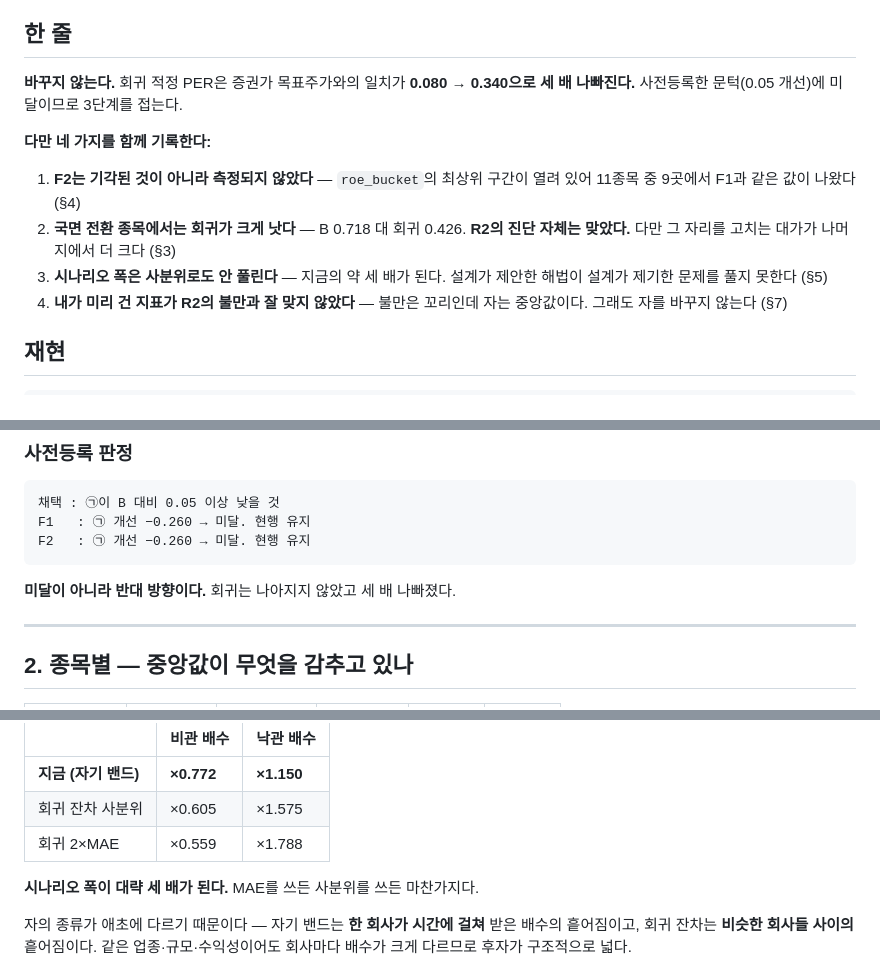
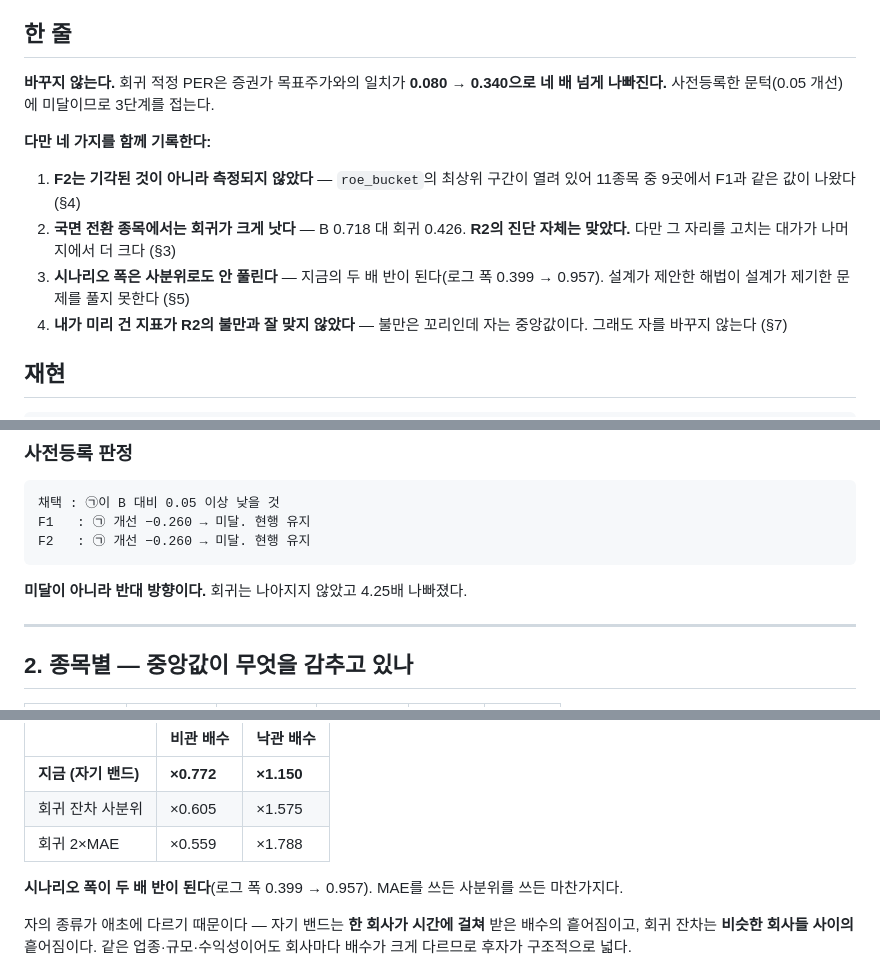
Before and after one commit to june690602-blip/valuation-dashboard, a Markdown page: docs/review/2026-08-10-forward-multiple-측정.md, 3 parts joined by grey strips. GitHub-like rendering.

Commit message:
docs: 배수를 잘못 적은 곳 다섯 곳을 고친다
0.080 -> 0.340은 세 배가 아니라 4.25배다. 시나리오 폭도 세 배가 아니라
두 배 반이다(로그 폭 0.399 -> 0.957). 결론은 안 바뀌지만 숫자가 틀리면
다음 사람이 인용할 때 함께 틀린다.

Co-Authored-By: Claude Opus 5 <noreply@anthropic.com>

````diff
--- a/docs/review/2026-08-10-forward-multiple-측정.md
+++ b/docs/review/2026-08-10-forward-multiple-측정.md
@@ -5,8 +5,8 @@
 
 ## 한 줄
 
-**바꾸지 않는다.** 회귀 적정 PER은 증권가 목표주가와의 일치가 **0.080 → 0.340으로 세 배
-나빠진다.** 사전등록한 문턱(0.05 개선)에 미달이므로 3단계를 접는다.
+**바꾸지 않는다.** 회귀 적정 PER은 증권가 목표주가와의 일치가 **0.080 → 0.340으로 네 배
+넘게 나빠진다.** 사전등록한 문턱(0.05 개선)에 미달이므로 3단계를 접는다.
 
 **다만 네 가지를 함께 기록한다:**
 
@@ -14,7 +14,7 @@
    11종목 중 9곳에서 F1과 같은 값이 나왔다 (§4)
 2. **국면 전환 종목에서는 회귀가 크게 낫다** — B 0.718 대 회귀 0.426. **R2의 진단 자체는
    맞았다.** 다만 그 자리를 고치는 대가가 나머지에서 더 크다 (§3)
-3. **시나리오 폭은 사분위로도 안 풀린다** — 지금의 약 세 배가 된다. 설계가 제안한 해법이
+3. **시나리오 폭은 사분위로도 안 풀린다** — 지금의 두 배 반이 된다(로그 폭 0.399 → 0.957). 설계가 제안한 해법이
    설계가 제기한 문제를 풀지 못한다 (§5)
 4. **내가 미리 건 지표가 R2의 불만과 잘 맞지 않았다** — 불만은 꼬리인데 자는 중앙값이다.
    그래도 자를 바꾸지 않는다 (§7)
@@ -63,7 +63,7 @@ F1   : ㉠ 개선 −0.260 → 미달. 현행 유지
 F2   : ㉠ 개선 −0.260 → 미달. 현행 유지
 ```
 
-**미달이 아니라 반대 방향이다.** 회귀는 나아지지 않았고 세 배 나빠졌다.
+**미달이 아니라 반대 방향이다.** 회귀는 나아지지 않았고 4.25배 나빠졌다.
 
 ---
 
@@ -185,7 +185,7 @@ ROE_LABELS = ["≤-20%", "-20~-5%", "-5~0%", "0~5%", "5~10%", "10~15%", ">15%"]
 | 회귀 잔차 사분위 | ×0.605 | ×1.575 |
 | 회귀 2×MAE | ×0.559 | ×1.788 |
 
-**시나리오 폭이 대략 세 배가 된다.** MAE를 쓰든 사분위를 쓰든 마찬가지다.
+**시나리오 폭이 두 배 반이 된다**(로그 폭 0.399 → 0.957). MAE를 쓰든 사분위를 쓰든 마찬가지다.
 
 자의 종류가 애초에 다르기 때문이다 — 자기 밴드는 **한 회사가 시간에 걸쳐** 받은 배수의
 흩어짐이고, 회귀 잔차는 **비슷한 회사들 사이의** 흩어짐이다. 같은 업종·규모·수익성이어도
````
Also changed, not shown: other parts of docs/review/2026-08-10-forward-multiple-측정.md (+1 -1 lines).
